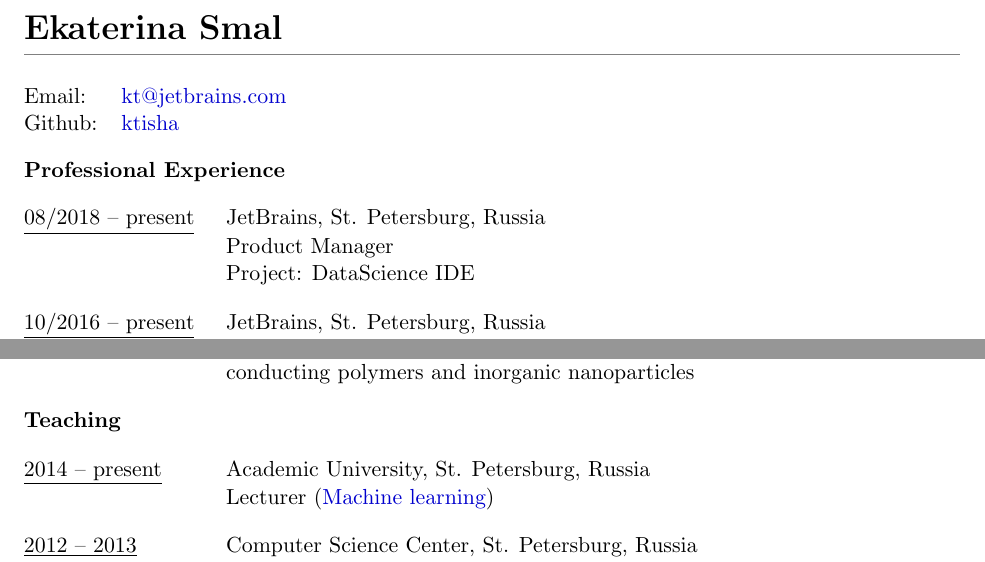
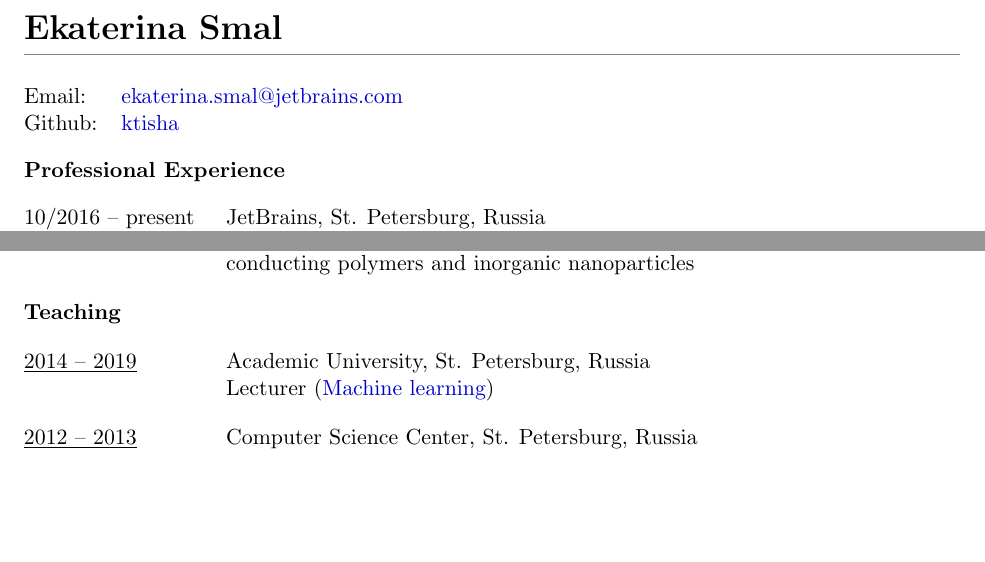
Before and after one commit to ktisha/ktisha.github.io, a LaTeX CV (cv/Ekaterina_Smal.tex): two parts of page 1 of 2, joined at a grey line, cut so that both start at the same text, the shorter picture padded with empty space. Compiled offline with pdfLaTeX.

Commit message:
updated cv

```diff
--- a/cv/Ekaterina_Smal.tex
+++ b/cv/Ekaterina_Smal.tex
@@ -18,7 +18,7 @@
 \normalsize
 
 \noindent \begin{tabular}{@{} l l}
-Email:        &  \href{mailto:kt@jetbrains.com }{kt@jetbrains.com }\\
+Email:        &  \href{mailto:ekaterina.smal@jetbrains.com }{ekaterina.smal@jetbrains.com }\\
 Github:       &  \href{https://github.com/ktisha}{ktisha } \\
 
 \end{tabular}
@@ -30,10 +30,6 @@
 \vspace{1em}
 
 \noindent \begin{tabular}{@{} l l}
-\underline{08/2018 -- present}    & JetBrains, St. Petersburg, Russia \\
-                          			   & Product Manager  \\
-                        	 		     & Project: DataScience IDE \vspace{1em} \\
-
  \underline{10/2016 -- present}   &  JetBrains, St. Petersburg, Russia  \\
                                   &  Team Lead \\
                                   &  Projects: \href{https://plugins.jetbrains.com/plugin/10081-edutools}{EduTools},
@@ -55,8 +51,8 @@
 
 \noindent \textbf{Teaching} & \vspace{1em} \\
 
- \underline{2014 -- present}       &  Academic University, St. Petersburg, Russia   \\
-                                   &  Lecturer (\href{http://mit.spbau.ru/sewiki/index.php/%D0%9C%D0%B0%D1%88%D0%B8%D0%BD%D0%BD%D0%BE%D0%B5_%D0%BE%D0%B1%D1%83%D1%87%D0%B5%D0%BD%D0%B8%D0%B5_2017}{Machine learning}) \vspace{1em} \\
+ \underline{2014 -- 2019}          &  Academic University, St. Petersburg, Russia   \\
+                                   &  Lecturer (\href{http://mit.spbau.ru/sewiki/index.php/%D0%9C%D0%B0%D1%88%D0%B8%D0%BD%D0%BD%D0%BE%D0%B5_%D0%BE%D0%B1%D1%83%D1%87%D0%B5%D0%BD%D0%B8%D0%B5_2018}{Machine learning}) \vspace{1em} \\
 
 \underline{2012 -- 2013}          & Computer Science Center, St. Petersburg, Russia  \\
                         	 		     & Lecturer (\href{https://compscicenter.ru/courses/python/2012-autumn/classes/}{Python})  \vspace{1em} \\
```
Also changed, not shown: cv/Ekaterina_Smal.pdf.
